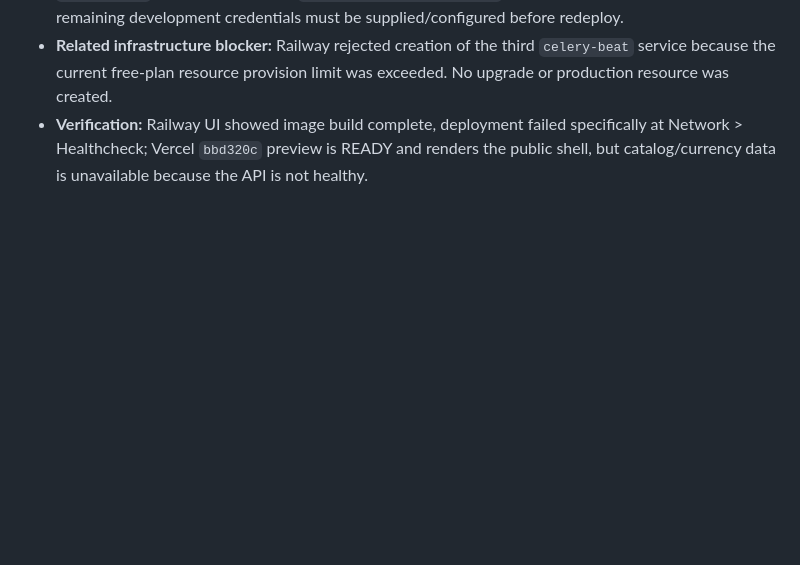
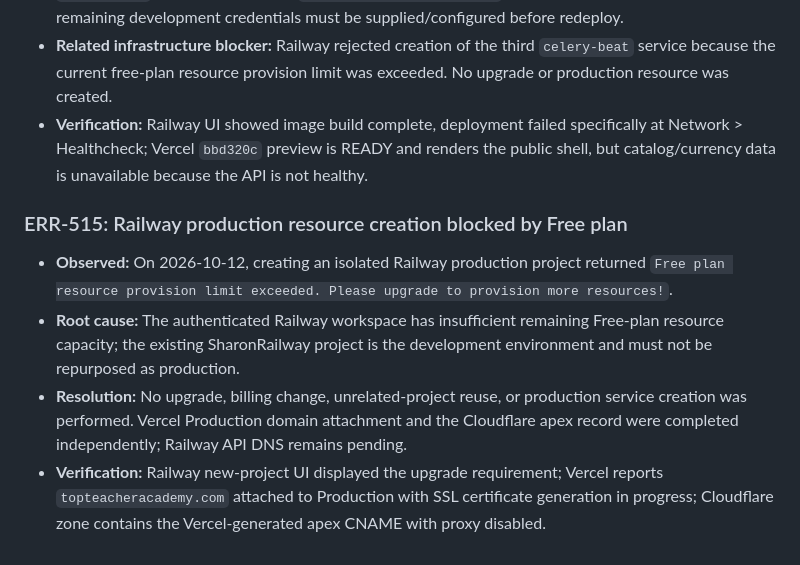
Before and after one commit to sharonremotedeveloper/SharonOnline, a Markdown page: docs/ERROR_LOGS_AND_RESOLUTIONS.md, the part around the change. Rendered like a GitHub page; blank space fills up the shorter version.

Commit message:
docs(deploy): record production rollout checkpoint

```diff
--- a/docs/ERROR_LOGS_AND_RESOLUTIONS.md
+++ b/docs/ERROR_LOGS_AND_RESOLUTIONS.md
@@ -736,3 +736,10 @@ def configure_test_settings(settings):
 - **Resolution:** No guard was bypassed and no fake provider credentials were added. The isolated Neon `development` branch and Upstash `sharon-online-development` Redis target were identified; remaining development credentials must be supplied/configured before redeploy.
 - **Related infrastructure blocker:** Railway rejected creation of the third `celery-beat` service because the current free-plan resource provision limit was exceeded. No upgrade or production resource was created.
 - **Verification:** Railway UI showed image build complete, deployment failed specifically at Network > Healthcheck; Vercel `bbd320c` preview is READY and renders the public shell, but catalog/currency data is unavailable because the API is not healthy.
+
+### ERR-515: Railway production resource creation blocked by Free plan
+
+- **Observed:** On 2026-10-12, creating an isolated Railway production project returned `Free plan resource provision limit exceeded. Please upgrade to provision more resources!`.
+- **Root cause:** The authenticated Railway workspace has insufficient remaining Free-plan resource capacity; the existing SharonRailway project is the development environment and must not be repurposed as production.
+- **Resolution:** No upgrade, billing change, unrelated-project reuse, or production service creation was performed. Vercel Production domain attachment and the Cloudflare apex record were completed independently; Railway API DNS remains pending.
+- **Verification:** Railway new-project UI displayed the upgrade requirement; Vercel reports `topteacheracademy.com` attached to Production with SSL certificate generation in progress; Cloudflare zone contains the Vercel-generated apex CNAME with proxy disabled.
```
Also changed, not shown: docs/PROGRESS_AND_ROADMAP.md (+6 -6 lines).
